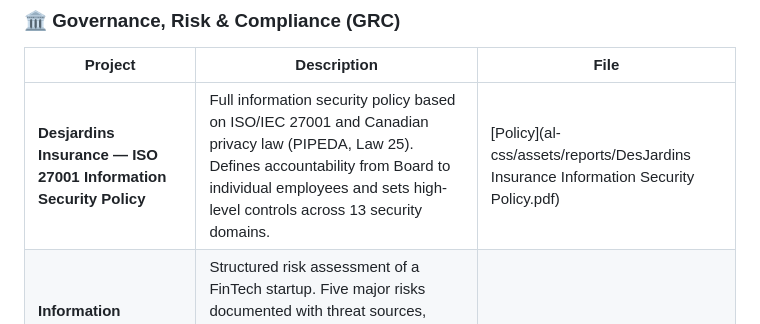
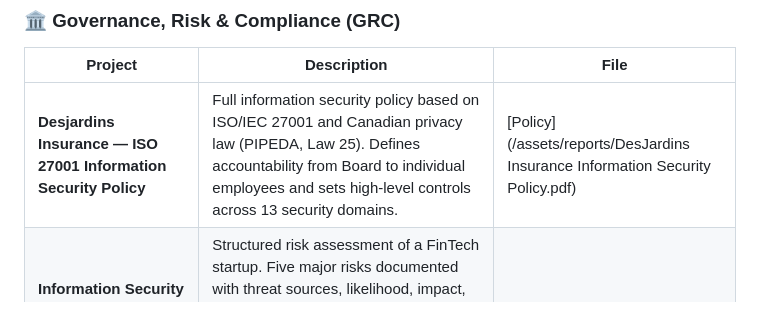
Before and after one commit to al-css/al-css, a Markdown page: README.md, the part around the change. Drawn GitHub-style.

```diff
--- a/README.md
+++ b/README.md
@@ -23,7 +23,7 @@ I also work as a Security Screening Officer in a high-security airport environme
 
 | Project | Description | File |
 |---|---|---|
-| **Desjardins Insurance — ISO 27001 Information Security Policy** | Full information security policy based on ISO/IEC 27001 and Canadian privacy law (PIPEDA, Law 25). Defines accountability from Board to individual employees and sets high-level controls across 13 security domains. | [Policy](al-css/assets/reports/DesJardins Insurance Information Security Policy.pdf) |
+| **Desjardins Insurance — ISO 27001 Information Security Policy** | Full information security policy based on ISO/IEC 27001 and Canadian privacy law (PIPEDA, Law 25). Defines accountability from Board to individual employees and sets high-level controls across 13 security domains. | [Policy](/assets/reports/DesJardins Insurance Information Security Policy.pdf) |
 | **Information Security Risk Assessment — Financial Info Quest** | Structured risk assessment of a FinTech startup. Five major risks documented with threat sources, likelihood, impact, and recommended controls (RDP exposure, custom payment processing, vulnerable web app, physical security, offshore vendor). | [Report](assets/reports/Information_Security_Risk_Assessment_-_Financial_Info_Quest.pdf) |
 | **NIST CSF 2.0 — Incident Response Improvement Plan** | Three targeted recommendations to strengthen a financial firm's IR capability: vendor contact matrix (RS.CO-04), SIEM log centralization (RS.AN-01), and formal post-incident review (RS.IM-01/02). | [Report](assets/reports/NIST_CSF_2_0_-_Incident_Response_Improvement_Plan.pdf) |
 | **PCI DSS v4.0.1 — Patching, Auth & Logging Controls** | Analysis of key PCI DSS v4.0.1 requirements: 30-day critical patch SLAs, 12-character password policy, mandatory audit-log fields, and 12-month retention (Req. 6.3.3, 8.3.6, 8.6.3, 10.2.2, 10.5.1). | [Report](assets/reports/PCI_DSS_v_4_0_1_-_Patching__Authentication__and_Logging_Controls.pdf) |
```
